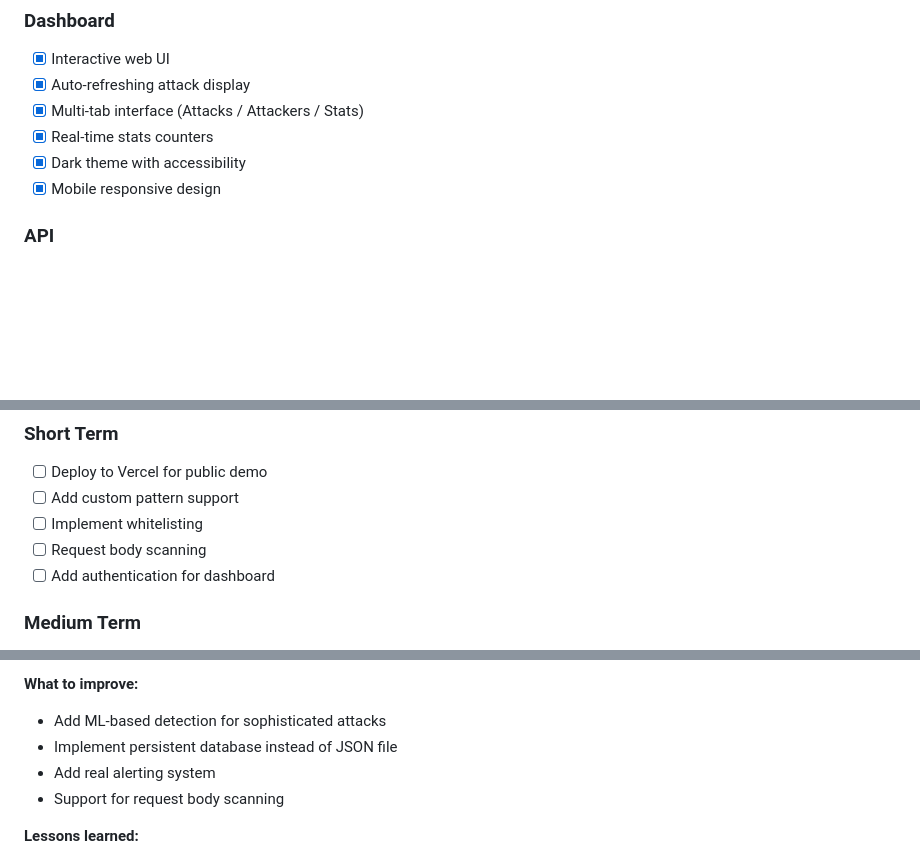
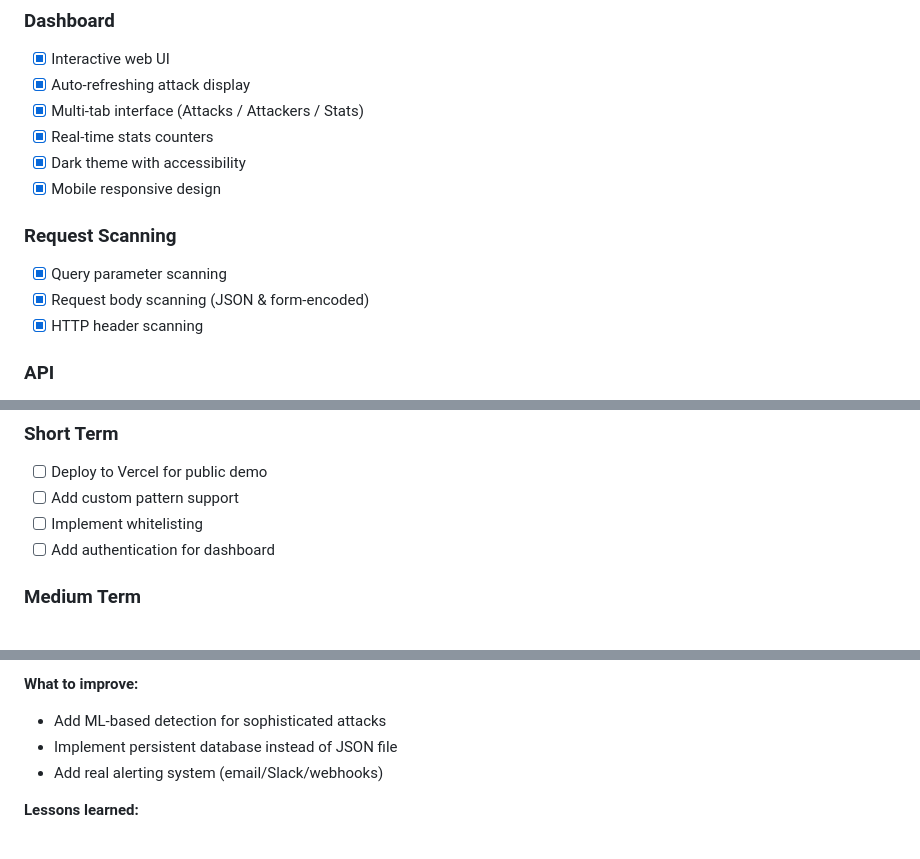
Before and after one commit to achmad-firdaus/node-shield, a Markdown page: PROJECT_STATUS.md, 3 parts joined by grey strips. Rendered like a GitHub page; blank space fills up the shorter version.

Commit message:
Fix: Update PROJECT_STATUS.md - request body scanning is complete
Move request body scanning from future enhancements to completed features.
This was already implemented in app-standalone.js (parseBodyData function)
but incorrectly marked as missing.

Changes:
- Add 'Request Scanning' section to completed features
- Document query params, body, and header scanning
- Remove request body scanning from future enhancements
- Update 'What to improve' section

Co-Authored-By: Claude Haiku 4.5 <noreply@anthropic.com>

```diff
--- a/PROJECT_STATUS.md
+++ b/PROJECT_STATUS.md
@@ -35,6 +35,11 @@
 - [x] Real-time stats counters
 - [x] Dark theme with accessibility
 - [x] Mobile responsive design
+
+### Request Scanning
+- [x] Query parameter scanning
+- [x] Request body scanning (JSON & form-encoded)
+- [x] HTTP header scanning
 
 ### API
 - [x] REST API for attacks (`/api/attacks`)
@@ -96,7 +101,6 @@
 - [ ] Deploy to Vercel for public demo
 - [ ] Add custom pattern support
 - [ ] Implement whitelisting
-- [ ] Request body scanning
 - [ ] Add authentication for dashboard
 
 ### Medium Term
@@ -182,8 +186,7 @@ This project demonstrates:
 **What to improve:**
 - Add ML-based detection for sophisticated attacks
 - Implement persistent database instead of JSON file
-- Add real alerting system
-- Support for request body scanning
+- Add real alerting system (email/Slack/webhooks)
 
 **Lessons learned:**
 - Start with MVP, iterate based on feedback
```
